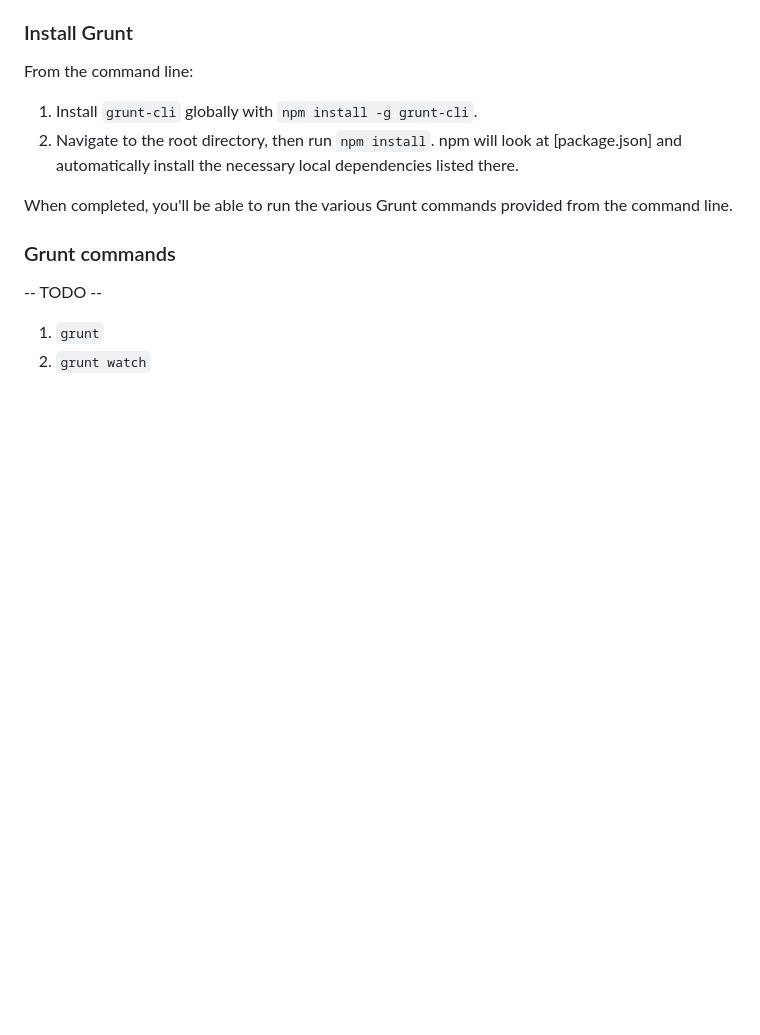
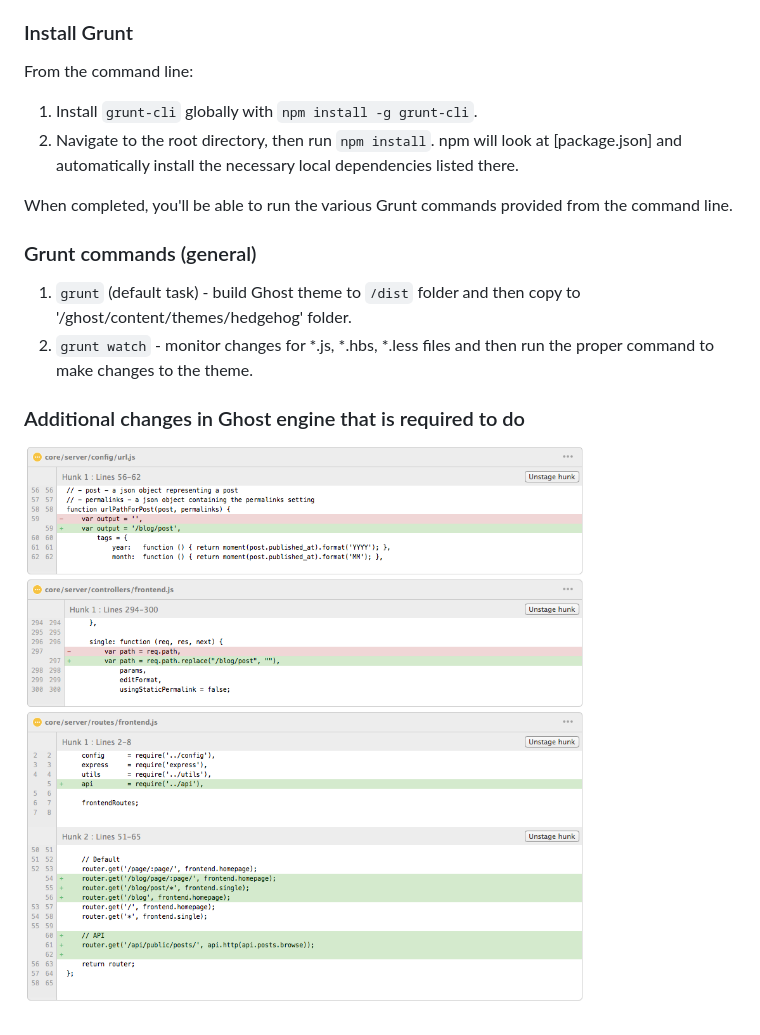
Before and after one commit to banguit/hedgehog-site, a Markdown page: README.md, the part around the change. GitHub-like rendering; pictures changed too: ghost-changes.png (added); blank space fills up the shorter version.

Commit message:
Ghost template improvements for SEO (in proogress)

```diff
--- a/README.md
+++ b/README.md
@@ -11,8 +11,9 @@ From the command line:
 
 When completed, you'll be able to run the various Grunt commands provided from the command line.
 
-### Grunt commands
+### Grunt commands (general)
+1. `grunt` (default task) - build Ghost theme to `/dist` folder and then copy to '/ghost/content/themes/hedgehog' folder.
+2. `grunt watch` - monitor changes for *.js, *.hbs, *.less files and then run the proper command to make changes to the theme.
 
--- TODO --
-1. `grunt`
-1. `grunt watch`
+### Additional changes in Ghost engine that is required to do
+![Ghost changes](ghost-changes.png)
```
Also changed, not shown: 11 other files.
